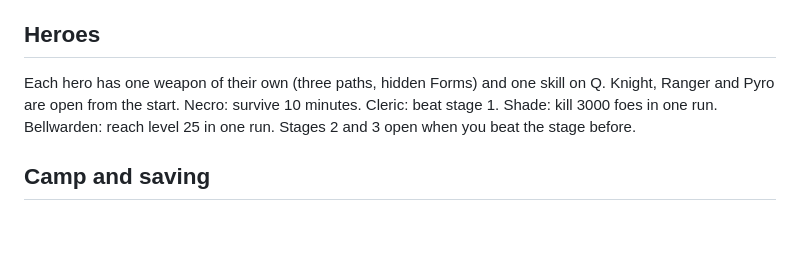
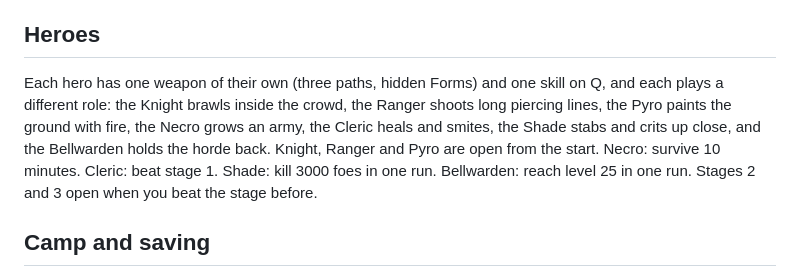
Before and after one commit to sttsspjy/emberdeep, a Markdown page: README.md, the part around the change. GitHub-like rendering; blank space fills up the shorter version.

```diff
--- a/README.md
+++ b/README.md
@@ -55,7 +55,7 @@ The host's browser runs the game, so the host needs the steadiest connection. Co
 
 ## Heroes
 
-Each hero has one weapon of their own (three paths, hidden Forms) and one skill on Q. Knight, Ranger and Pyro are open from the start. Necro: survive 10 minutes. Cleric: beat stage 1. Shade: kill 3000 foes in one run. Bellwarden: reach level 25 in one run. Stages 2 and 3 open when you beat the stage before.
+Each hero has one weapon of their own (three paths, hidden Forms) and one skill on Q, and each plays a different role: the Knight brawls inside the crowd, the Ranger shoots long piercing lines, the Pyro paints the ground with fire, the Necro grows an army, the Cleric heals and smites, the Shade stabs and crits up close, and the Bellwarden holds the horde back. Knight, Ranger and Pyro are open from the start. Necro: survive 10 minutes. Cleric: beat stage 1. Shade: kill 3000 foes in one run. Bellwarden: reach level 25 in one run. Stages 2 and 3 open when you beat the stage before.
 
 ## Camp and saving
 
```
Also changed, not shown: docs/ARCHITECTURE.md (+1 -1 lines), docs/GAME-DESIGN.md (+24 -10 lines).
